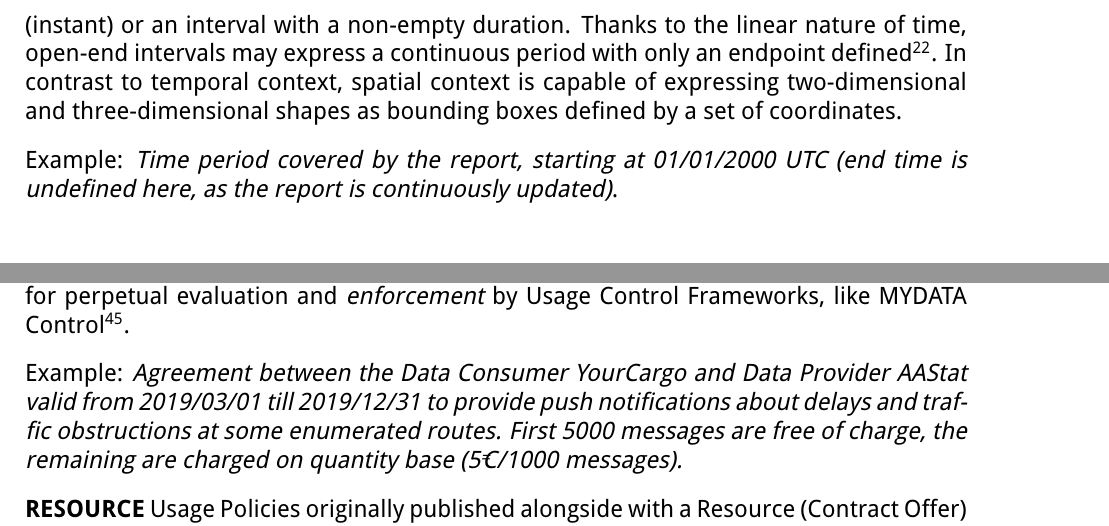
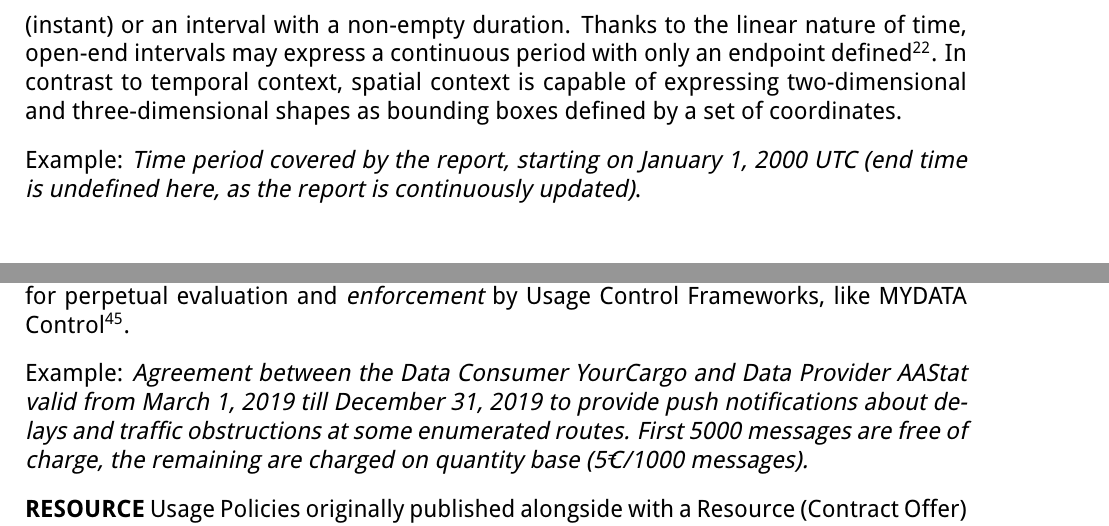
Before and after one commit to International-Data-Spaces-Association/IDS-RAM_4_0, a LaTeX document (IDSA_RAM_4_0.tex, which reads section3_3_information_layer.tex): two parts of pages 62 and 76 of 149, joined at a grey line, cut so that both start at the same text. Compiled offline with pdfLaTeX.

Commit message:
human-friendly dates in examples

```diff
--- a/section3_3_information_layer.tex
+++ b/section3_3_information_layer.tex
@@ -228,7 +228,7 @@ Accurate context modeling helps a client in searching for and assessing the rele
 %\addcontentsline{toc}{subparagraph}{Time and space}
 Time and space are quantifiable context dimensions usually expressed by coordinates with regard to a shared reference system, such as Coordinated Universal Time (UTC\footnote{https://www.itu.int/dms\_pubrec/itu-r/rec/tf/R-REC-TF.460-6-200202-I!!PDF-E.pdf }) or World Geodetic System 1984 (WGS 84\footnote{http://earth-info.nga.mil/GandG/publications/tr8350.2/wgs84fin.pdf }), allowing for unambiguous interpretation. One-dimensional temporal context is limited to either a single point in time (instant) or an interval with a non-empty duration. Thanks to the linear nature of time, open-end intervals may express a continuous period with only an endpoint defined\footnote{https://www.loc.gov/standards/datetime/edtf.html }. In contrast to temporal context, spatial context is capable of expressing two-dimensional and three-dimensional shapes as bounding boxes defined by a set of coordinates.
 
-Example: \textit{Time period covered by the report, starting at 01/01/2000 UTC (end time is undefined here, as the report is continuously updated)}.
+Example: \textit{Time period covered by the report, starting on January 1, 2000 UTC (end time is undefined here, as the report is continuously updated)}.
 
 
 \subparagraph*{Real-world entities}
@@ -633,7 +633,7 @@ Example: \textit{Basic Component Certification based on a self-assessment}.
 %\addcontentsline{toc}{subparagraph}{(Usage) Contract}
 A Usage Contract formalizes the expectations regarding the behavior of Participants involved in a data exchange transaction in a declarative, technology-agnostic way. It constitutes a unique, binding agreement between the Parties on Resource usage conditions as a result of an (automated) negotiation process. Digital Usage Contracts are to be maintained in a safe, unforgeable manner (e.g. blockchain). They are the foundation for clearing and configuring the Resource’s \textit{access control} policies, and for perpetual evaluation and \textit{enforcement }by Usage Control Frameworks, like MYDATA Control\footnote{https://www.mydata-control.de/ }.
 
-Example: \textit{Agreement between the Data Consumer YourCargo and Data Provider AAStat valid from 2019/03/01 till 2019/12/31 to provide push notifications about delays and traffic obstructions at some enumerated routes. First 5000 messages are free of charge, the remaining are charged on quantity base (5€/1000 messages).}
+Example: \textit{Agreement between the Data Consumer YourCargo and Data Provider AAStat valid from March 1, 2019 till December 31, 2019 to provide push notifications about delays and traffic obstructions at some enumerated routes. First 5000 messages are free of charge, the remaining are charged on quantity base (5€/1000 messages).}
 
 \textbf{RESOURCE} Usage Policies originally published alongside with a Resource (Contract Offer) are the starting point of a Contract negotiation process. Over the course of this process, any incomplete or newly agreed details regarding Resource exchange are complemented, such as the identification of the Resource content in question, communication Endpoints, authorization token(s), or the provisioning period.
 
```
Also changed, not shown: section3_3_information_layer.tex (2 more changed lines).
